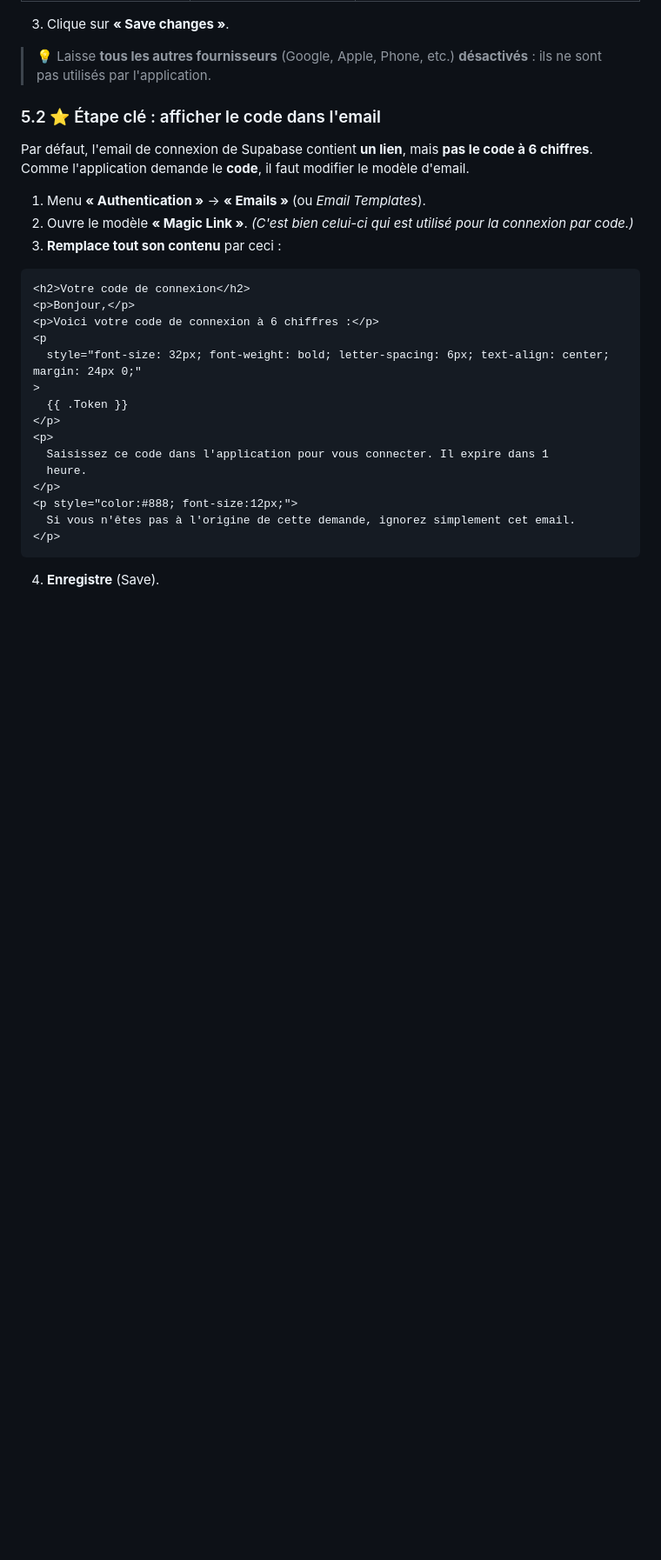
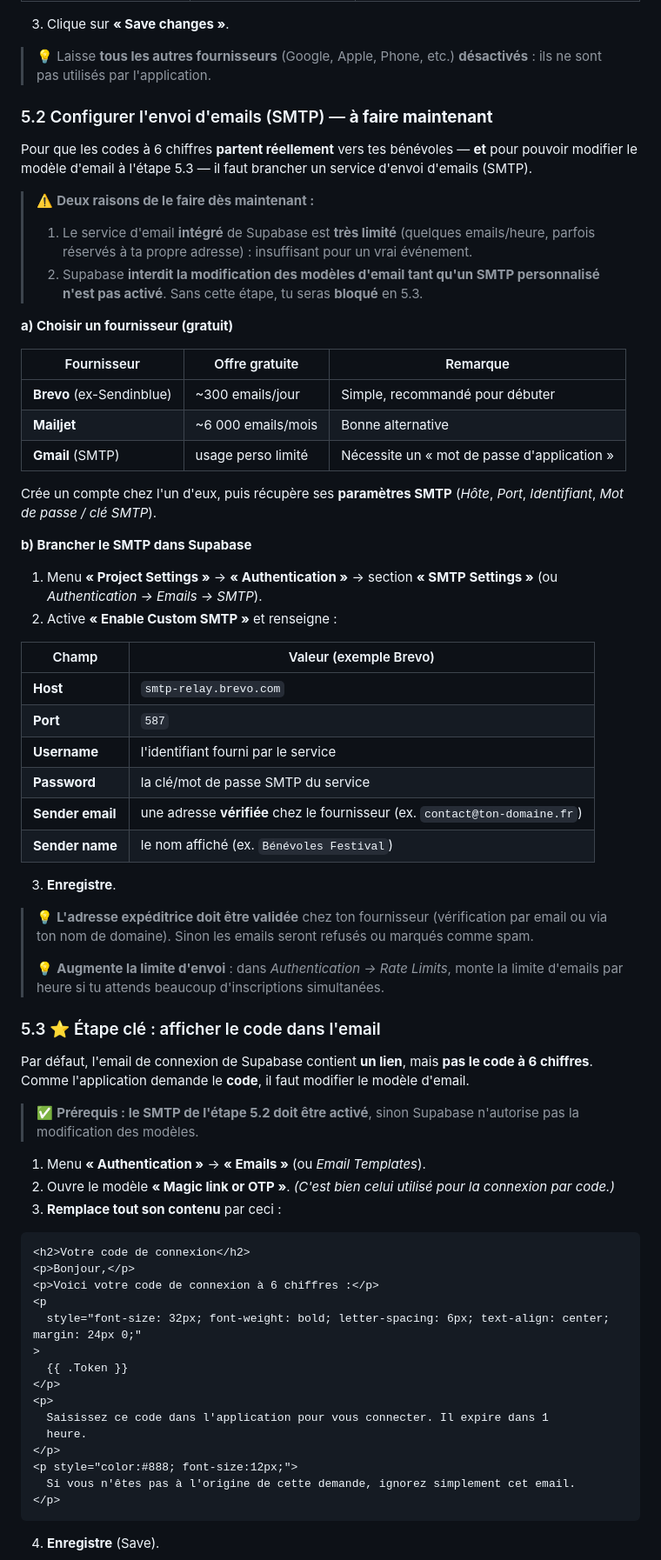
Before and after one commit to JeanFi675/eventstaff, a Markdown page: GUIDE-INSTALLATION.md, the part around one of its changes. Shown at 87% size. GitHub-like rendering; blank space fills up the shorter version.

````diff
--- a/GUIDE-INSTALLATION.md
+++ b/GUIDE-INSTALLATION.md
@@ -205,12 +206,53 @@ Va dans le menu **« Authentication »** → **« Sign In / Providers »**. La p
 
 > 💡 Laisse **tous les autres fournisseurs** (Google, Apple, Phone, etc.) **désactivés** : ils ne sont pas utilisés par l'application.
 
-### 5.2 ⭐ Étape clé : afficher le code dans l'email
+### 5.2 Configurer l'envoi d'emails (SMTP) — **à faire maintenant**
+
+Pour que les codes à 6 chiffres **partent réellement** vers tes bénévoles — **et** pour pouvoir modifier le modèle d'email à l'étape 5.3 — il faut brancher un service d'envoi d'emails (SMTP).
+
+> ⚠️ **Deux raisons de le faire dès maintenant :**
+>
+> 1. Le service d'email **intégré** de Supabase est **très limité** (quelques emails/heure, parfois réservés à ta propre adresse) : insuffisant pour un vrai événement.
+> 2. Supabase **interdit la modification des modèles d'email tant qu'un SMTP personnalisé n'est pas activé**. Sans cette étape, tu seras **bloqué** en 5.3.
+
+**a) Choisir un fournisseur (gratuit)**
+
+| Fournisseur               | Offre gratuite     | Remarque                                    |
+| ------------------------- | ------------------ | ------------------------------------------- |
+| **Brevo** (ex-Sendinblue) | ~300 emails/jour   | Simple, recommandé pour débuter             |
+| **Mailjet**               | ~6 000 emails/mois | Bonne alternative                           |
+| **Gmail** (SMTP)          | usage perso limité | Nécessite un « mot de passe d'application » |
+
+Crée un compte chez l'un d'eux, puis récupère ses **paramètres SMTP** (_Hôte_, _Port_, _Identifiant_, _Mot de passe / clé SMTP_).
+
+**b) Brancher le SMTP dans Supabase**
+
+1. Menu **« Project Settings »** → **« Authentication »** → section **« SMTP Settings »** (ou _Authentication → Emails → SMTP_).
+2. Active **« Enable Custom SMTP »** et renseigne :
+
+| Champ            | Valeur (exemple Brevo)                                                      |
+| ---------------- | --------------------------------------------------------------------------- |
+| **Host**         | `smtp-relay.brevo.com`                                                      |
+| **Port**         | `587`                                                                       |
+| **Username**     | l'identifiant fourni par le service                                         |
+| **Password**     | la clé/mot de passe SMTP du service                                         |
+| **Sender email** | une adresse **vérifiée** chez le fournisseur (ex. `contact@ton-domaine.fr`) |
+| **Sender name**  | le nom affiché (ex. `Bénévoles Festival`)                                   |
+
+3. **Enregistre**.
+
+> 💡 **L'adresse expéditrice doit être validée** chez ton fournisseur (vérification par email ou via ton nom de domaine). Sinon les emails seront refusés ou marqués comme spam.
+>
+> 💡 **Augmente la limite d'envoi** : dans _Authentication → Rate Limits_, monte la limite d'emails par heure si tu attends beaucoup d'inscriptions simultanées.
+
+### 5.3 ⭐ Étape clé : afficher le code dans l'email
 
 Par défaut, l'email de connexion de Supabase contient **un lien**, mais **pas le code à 6 chiffres**. Comme l'application demande le **code**, il faut modifier le modèle d'email.
 
+> ✅ **Prérequis : le SMTP de l'étape 5.2 doit être activé**, sinon Supabase n'autorise pas la modification des modèles.
+
 1. Menu **« Authentication »** → **« Emails »** (ou _Email Templates_).
-2. Ouvre le modèle **« Magic Link »**. _(C'est bien celui-ci qui est utilisé pour la connexion par code.)_
+2. Ouvre le modèle **« Magic link or OTP »**. _(C'est bien celui utilisé pour la connexion par code.)_
 3. **Remplace tout son contenu** par ceci :
 
 ```html
````
Also changed, not shown: other parts of GUIDE-INSTALLATION.md (+38 -77 lines).
